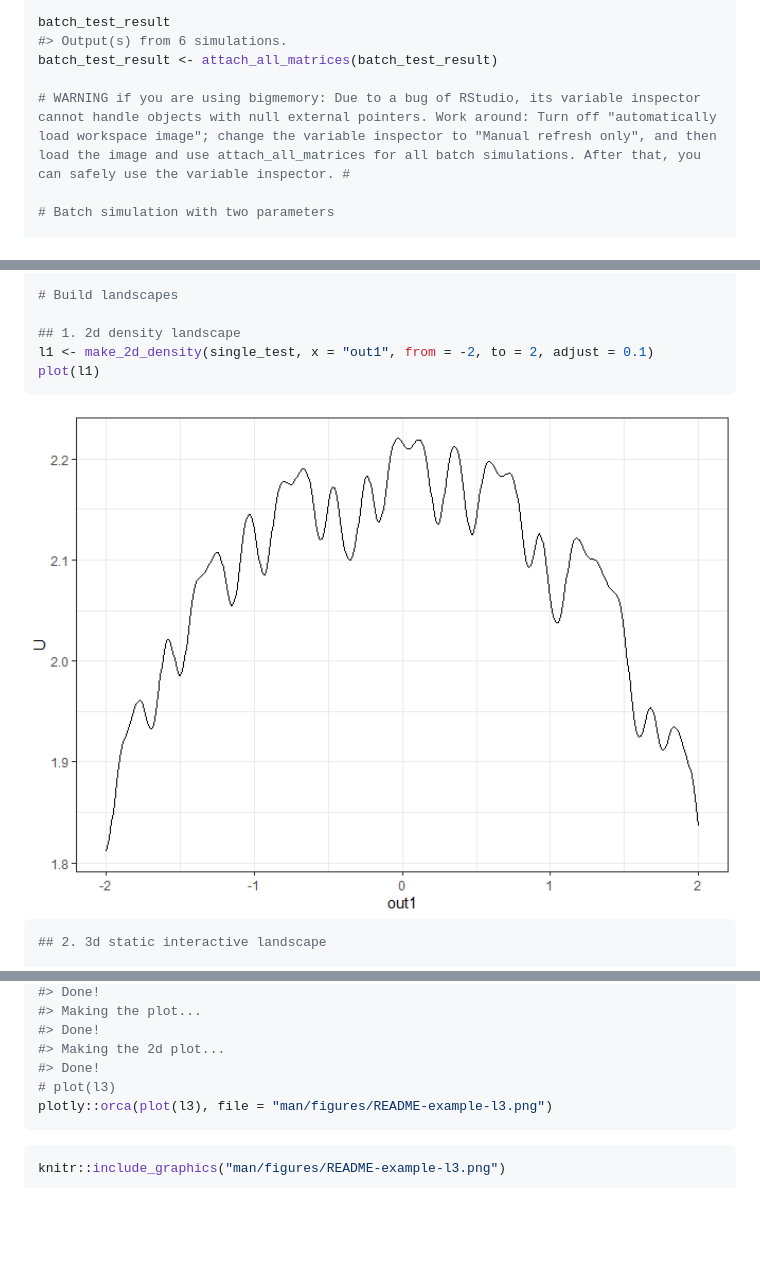
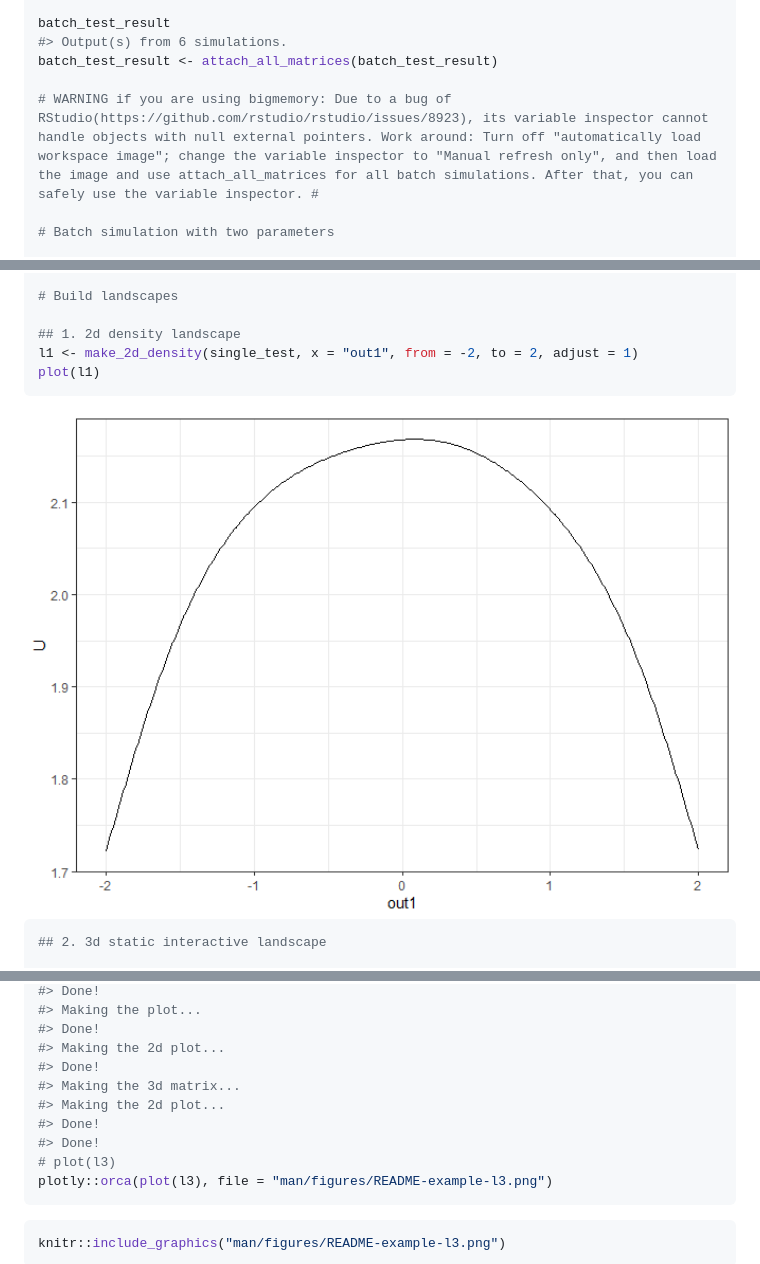
Before and after one commit to Sciurus365/simlandr, a Markdown page: README.md, 3 parts joined by grey strips. Drawn GitHub-style; pictures changed too: man/figures/README-example-1.png; blank space fills up the shorter version.

````diff
--- a/README.md
+++ b/README.md
@@ -54,7 +54,7 @@ batch_test_result
 #> Output(s) from 6 simulations.
 batch_test_result <- attach_all_matrices(batch_test_result)
 
-# WARNING if you are using bigmemory: Due to a bug of RStudio, its variable inspector cannot handle objects with null external pointers. Work around: Turn off "automatically load workspace image"; change the variable inspector to "Manual refresh only", and then load the image and use attach_all_matrices for all batch simulations. After that, you can safely use the variable inspector. #
+# WARNING if you are using bigmemory: Due to a bug of RStudio(https://github.com/rstudio/rstudio/issues/8923), its variable inspector cannot handle objects with null external pointers. Work around: Turn off "automatically load workspace image"; change the variable inspector to "Manual refresh only", and then load the image and use attach_all_matrices for all batch simulations. After that, you can safely use the variable inspector. #
 
 # Batch simulation with two parameters
 
@@ -76,7 +76,7 @@ batch_test_result2
 # Build landscapes
 
 ## 1. 2d density landscape
-l1 <- make_2d_density(single_test, x = "out1", from = -2, to = 2, adjust = 0.1)
+l1 <- make_2d_density(single_test, x = "out1", from = -2, to = 2, adjust = 1)
 plot(l1)
 ```
 
@@ -119,6 +119,10 @@ l3 <- make_3d_animation_multisim(batch_test_result, x = "out1", y = "out2", fr =
 #> Done!
 #> Making the 2d plot...
 #> Done!
+#> Making the 3d matrix...
+#> Making the 2d plot...
+#> Done!
+#> Done!
 # plot(l3)
 plotly::orca(plot(l3), file = "man/figures/README-example-l3.png")
 ```
````
Also changed, not shown: other parts of README.md (+10 -4 lines), man/figures/README-example-5.png, man/figures/README-example-6.png, man/figures/README-example-7.png, man/figures/README-example-8.png, man/figures/README-example-9.png (added), 5 other files.
